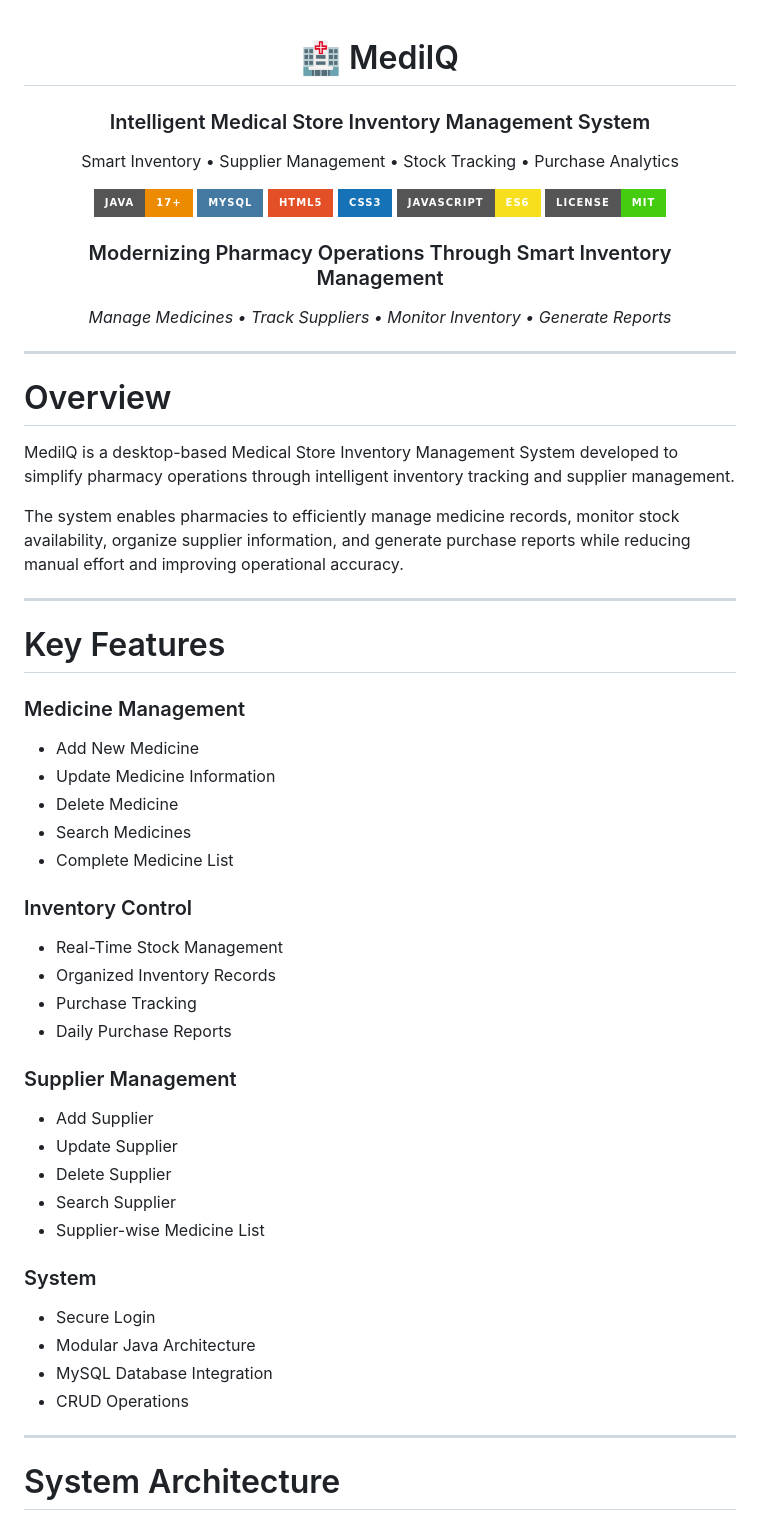
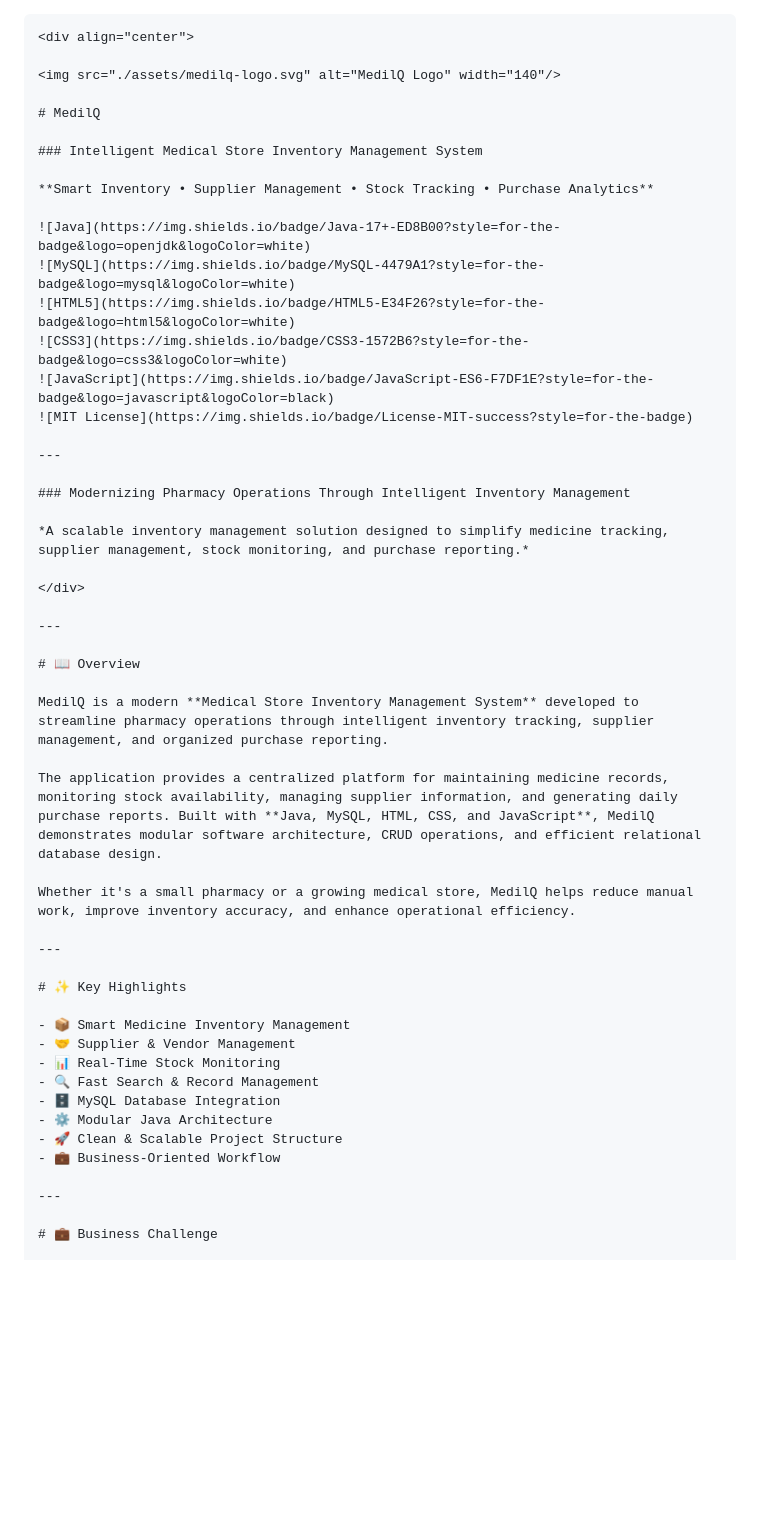
Before and after one commit to Tanyyy-27/MedilQ, a Markdown page: README.md, the part around one of its changes. Drawn GitHub-style; badges without logos; blank space fills up the shorter version.

````diff
--- a/README.md
+++ b/README.md
@@ -1,10 +1,13 @@
+```md
 <div align="center">
 
-# 🏥 MedilQ
+<img src="./assets/medilq-logo.svg" alt="MedilQ Logo" width="140"/>
+
+# MedilQ
 
 ### Intelligent Medical Store Inventory Management System
 
-Smart Inventory • Supplier Management • Stock Tracking • Purchase Analytics
+**Smart Inventory • Supplier Management • Stock Tracking • Purchase Analytics**
 
 ![Java](https://img.shields.io/badge/Java-17+-ED8B00?style=for-the-badge&logo=openjdk&logoColor=white)
 ![MySQL](https://img.shields.io/badge/MySQL-4479A1?style=for-the-badge&logo=mysql&logoColor=white)
@@ -13,55 +16,38 @@ Smart Inventory • Supplier Management • Stock Tracking • Purchase Analytic
 ![JavaScript](https://img.shields.io/badge/JavaScript-ES6-F7DF1E?style=for-the-badge&logo=javascript&logoColor=black)
 ![MIT License](https://img.shields.io/badge/License-MIT-success?style=for-the-badge)
 
-### Modernizing Pharmacy Operations Through Smart Inventory Management
+---
 
-*Manage Medicines • Track Suppliers • Monitor Inventory • Generate Reports*
+### Modernizing Pharmacy Operations Through Intelligent Inventory Management
+
+*A scalable inventory management solution designed to simplify medicine tracking, supplier management, stock monitoring, and purchase reporting.*
 
 </div>
 
 ---
 
-# Overview
+# 📖 Overview
 
-MedilQ is a desktop-based Medical Store Inventory Management System developed to simplify pharmacy operations through intelligent inventory tracking and supplier management.
+MedilQ is a modern **Medical Store Inventory Management System** developed to streamline pharmacy operations through intelligent inventory tracking, supplier management, and organized purchase reporting.
 
-The system enables pharmacies to efficiently manage medicine records, monitor stock availability, organize supplier information, and generate purchase reports while reducing manual effort and improving operational accuracy.
+The application provides a centralized platform for maintaining medicine records, monitoring stock availability, managing supplier information, and generating daily purchase reports. Built with **Java, MySQL, HTML, CSS, and JavaScript**, MedilQ demonstrates modular software architecture, CRUD operations, and efficient relational database design.
+
+Whether it's a small pharmacy or a growing medical store, MedilQ helps reduce manual work, improve inventory accuracy, and enhance operational efficiency.
 
 ---
 
-# Key Features
+# ✨ Key Highlights
 
-### Medicine Management
-
-- Add New Medicine
-- Update Medicine Information
-- Delete Medicine
-- Search Medicines
-- Complete Medicine List
-
-### Inventory Control
-
-- Real-Time Stock Management
-- Organized Inventory Records
-- Purchase Tracking
-- Daily Purchase Reports
-
-### Supplier Management
-
-- Add Supplier
-- Update Supplier
-- Delete Supplier
-- Search Supplier
-- Supplier-wise Medicine List
-
-### System
-
-- Secure Login
-- Modular Java Architecture
-- MySQL Database Integration
-- CRUD Operations
+- 📦 Smart Medicine Inventory Management
+- 🤝 Supplier & Vendor Management
+- 📊 Real-Time Stock Monitoring
+- 🔍 Fast Search & Record Management
+- 🗄️ MySQL Database Integration
+- ⚙️ Modular Java Architecture
+- 🚀 Clean & Scalable Project Structure
+- 💼 Business-Oriented Workflow
 
 ---
 
-# System Architecture
+# 💼 Business Challenge
 
````
Also changed, not shown: other parts of README.md (+284 -90 lines).
